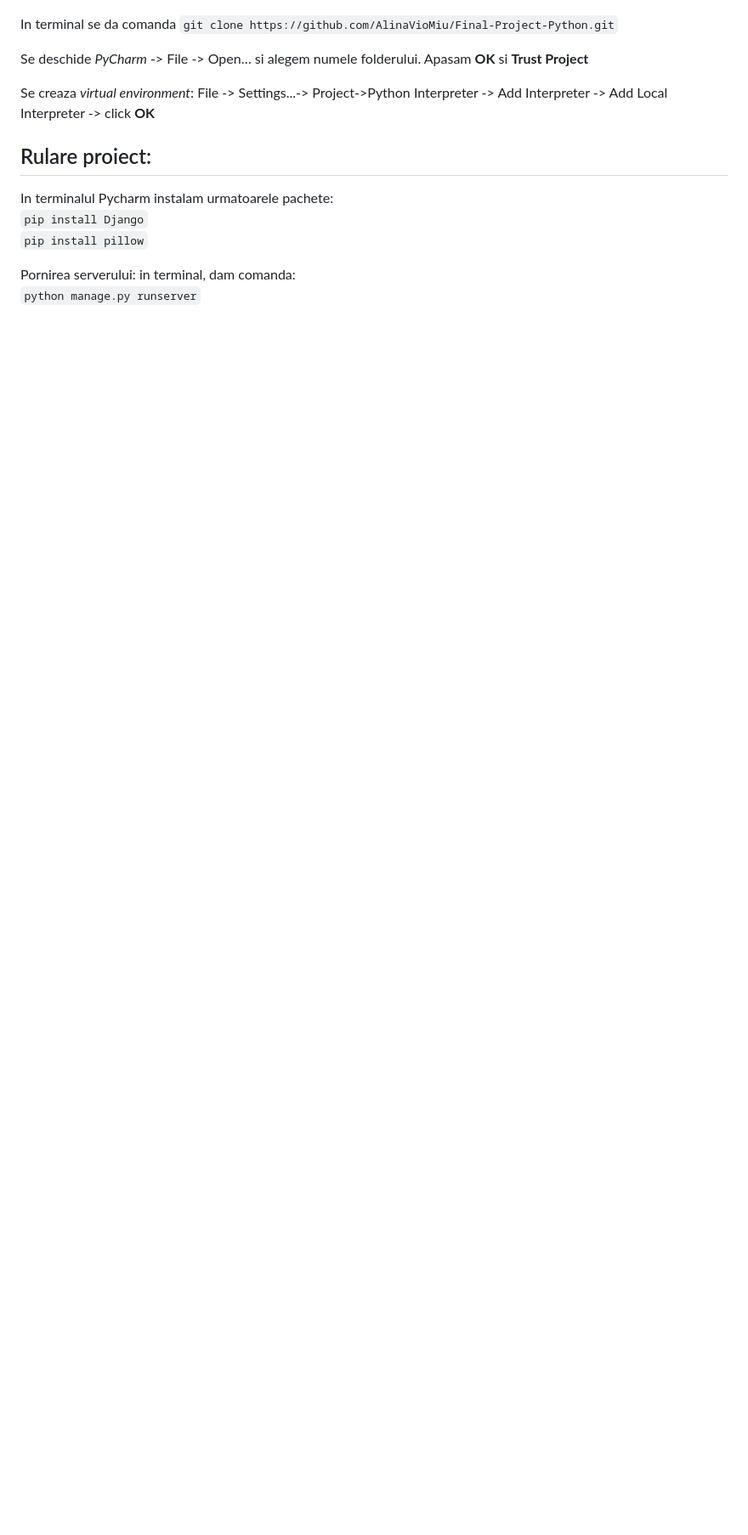
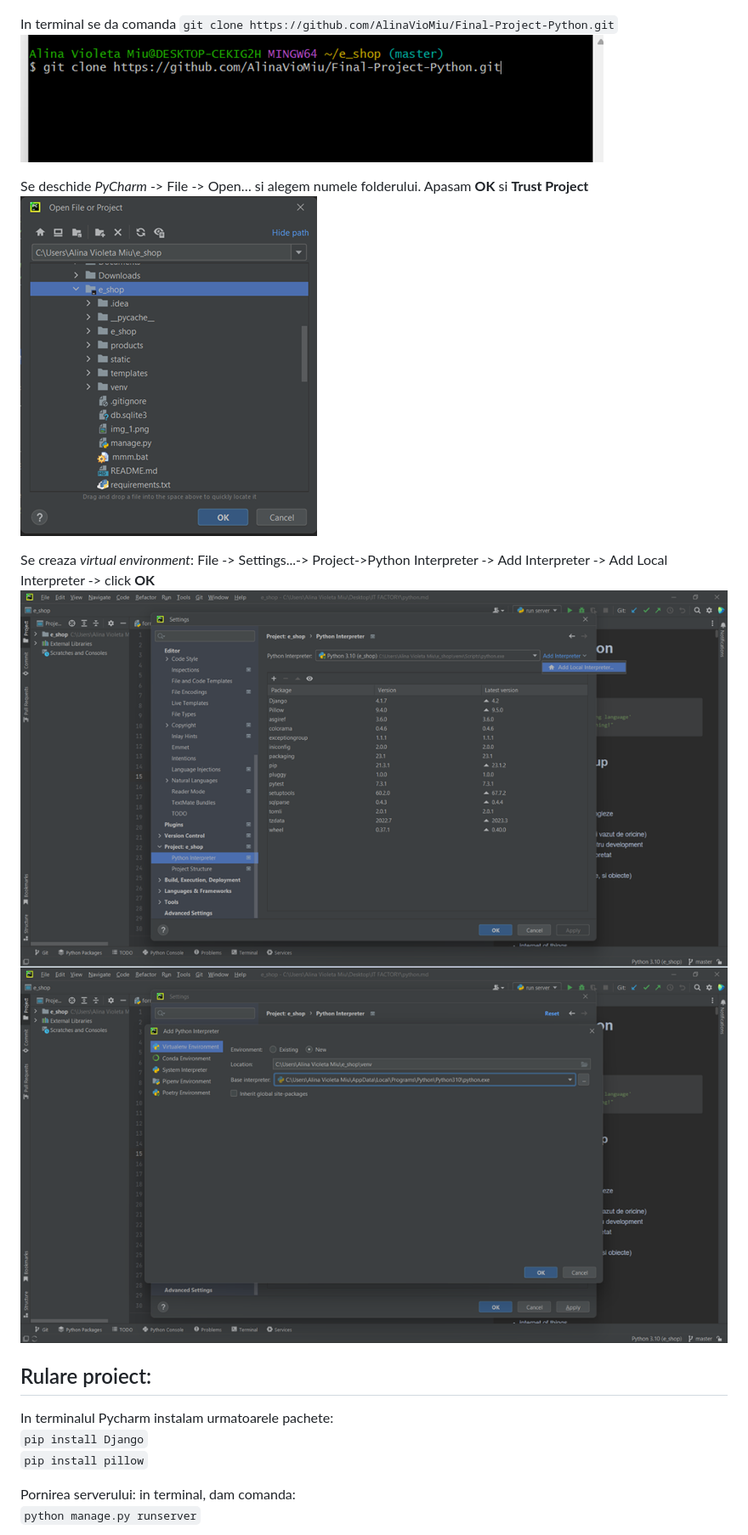
Before and after one commit to AlinaVioMiu/Final-Project-Python, a Markdown page: README.md, the part around the change printed below. Shown: that part at 85% size. GitHub-like rendering; pictures changed too: img.png (added), img_2.png (added), img_3.png (added); blank space fills up the shorter version.

```diff
--- a/README.md
+++ b/README.md
@@ -14,10 +14,14 @@ Click dreapta in folderul nou creat, apoi se alege din meniu **Git Bash Here**:\
 
 
 In terminal se da comanda `git clone https://github.com/AlinaVioMiu/Final-Project-Python.git`
+![img.png](img.png)
 
 Se deschide _PyCharm_ -> File -> Open… si alegem numele folderului. Apasam **OK** si **Trust Project**
+![img_2.png](img_2.png)
 
 Se creaza _virtual environment_: File -> Settings...-> Project->Python Interpreter -> Add Interpreter -> Add Local Interpreter -> click **OK**
+![img_3.png](img_3.png)
+![img_4.png](img_4.png)
 
 ## Rulare proiect:
 In terminalul Pycharm instalam urmatoarele pachete:\
```
Also changed, not shown: other parts of README.md (+1 -0 lines), img_5.png (added).
